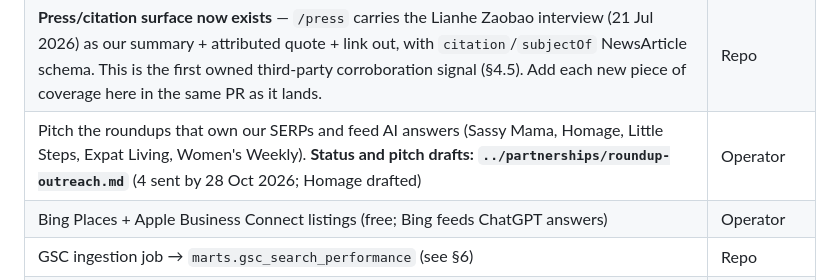
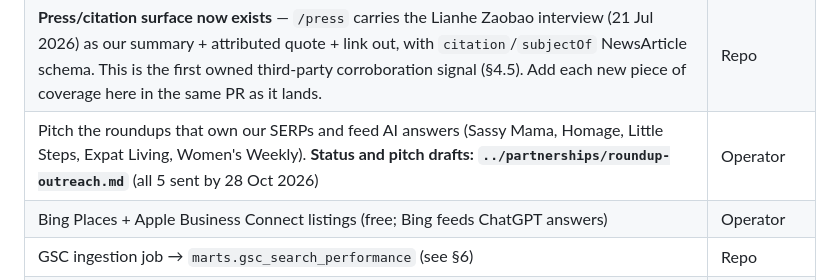
Before and after one commit to gojiphysio/goji, a Markdown page: marketing/seo/seo-geo-review.md, the part around the change. Drawn GitHub-style.

```diff
--- a/marketing/seo/seo-geo-review.md
+++ b/marketing/seo/seo-geo-review.md
@@ -37,7 +37,7 @@ Rank Sweep `../strategy/05-30-day-campaigns.md` (Campaign 5).
 |---|---|
 | **Blog scaffolding SHIPPED (2026-08-03), content still pending.** `/media` hub + `/blog` + `/press` + site search are live; the post template emits BlogPosting + BreadcrumbList + FAQPage. **7 posts live 2026-10-27** (clinic news, event recaps, local guides, first visit; team byline). The 4 clinical-advice posts wait on a physio's sign-off (plan: `blog-plan.md`, brief: `../content-engine/blog-brief.md`). This remains the biggest open GEO lever until posts actually publish. | Cheryl (review) then Repo |
 | **Press/citation surface now exists** — `/press` carries the Lianhe Zaobao interview (21 Jul 2026) as our summary + attributed quote + link out, with `citation`/`subjectOf` NewsArticle schema. This is the first owned third-party corroboration signal (§4.5). Add each new piece of coverage here in the same PR as it lands. | Repo |
-| Pitch the roundups that own our SERPs and feed AI answers (Sassy Mama, Homage, Little Steps, Expat Living, Women's Weekly). **Status and pitch drafts: `../partnerships/roundup-outreach.md`** (4 sent by 28 Oct 2026; Homage drafted) | Operator |
+| Pitch the roundups that own our SERPs and feed AI answers (Sassy Mama, Homage, Little Steps, Expat Living, Women's Weekly). **Status and pitch drafts: `../partnerships/roundup-outreach.md`** (all 5 sent by 28 Oct 2026) | Operator |
 | Bing Places + Apple Business Connect listings (free; Bing feeds ChatGPT answers) | Operator |
 | GSC ingestion job → `marts.gsc_search_performance` (see §6) | Repo |
 | Discovery Rank Sweep first baseline run (strategy/05 Campaign 5) | Operator + repo |
```
Also changed, not shown: marketing/partnerships/roundup-outreach.md (+3 -3 lines).
